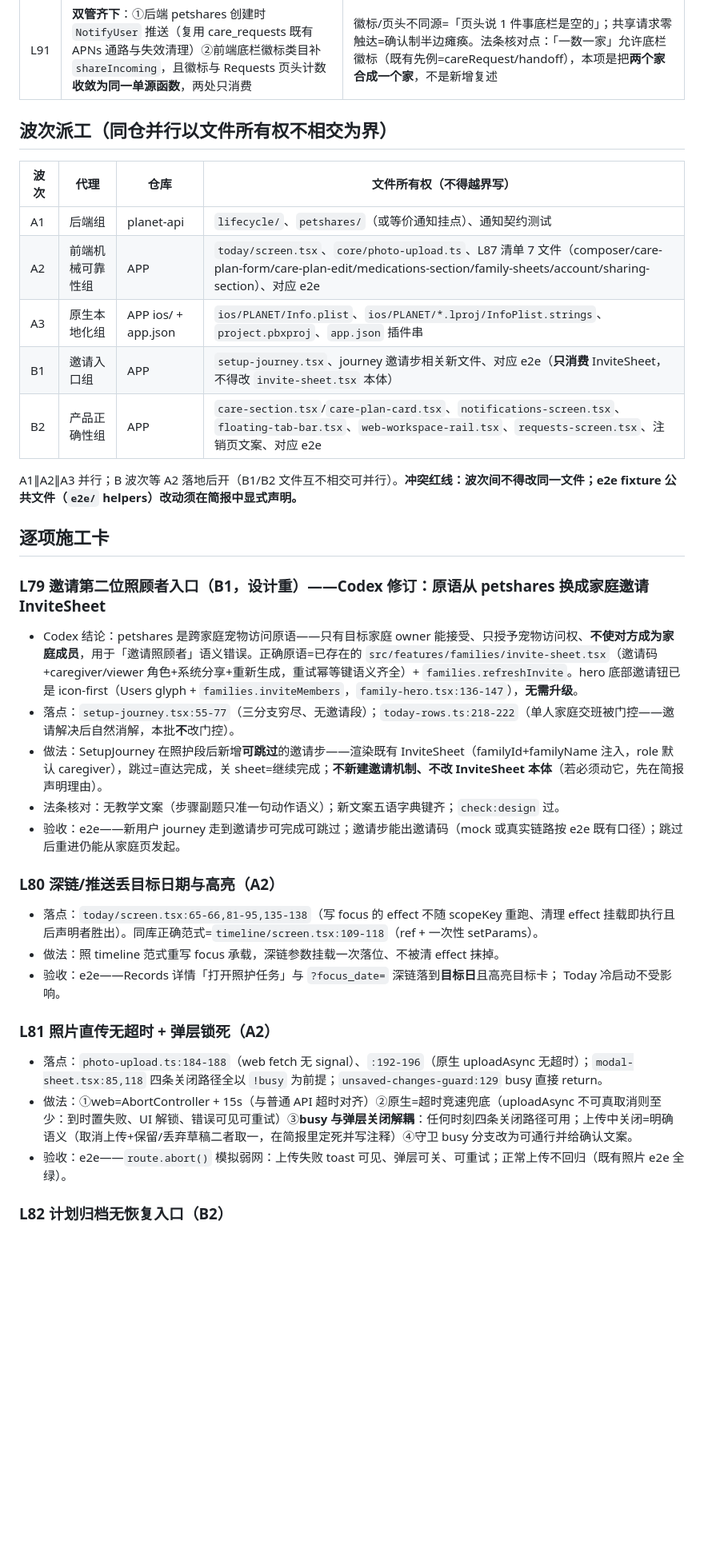
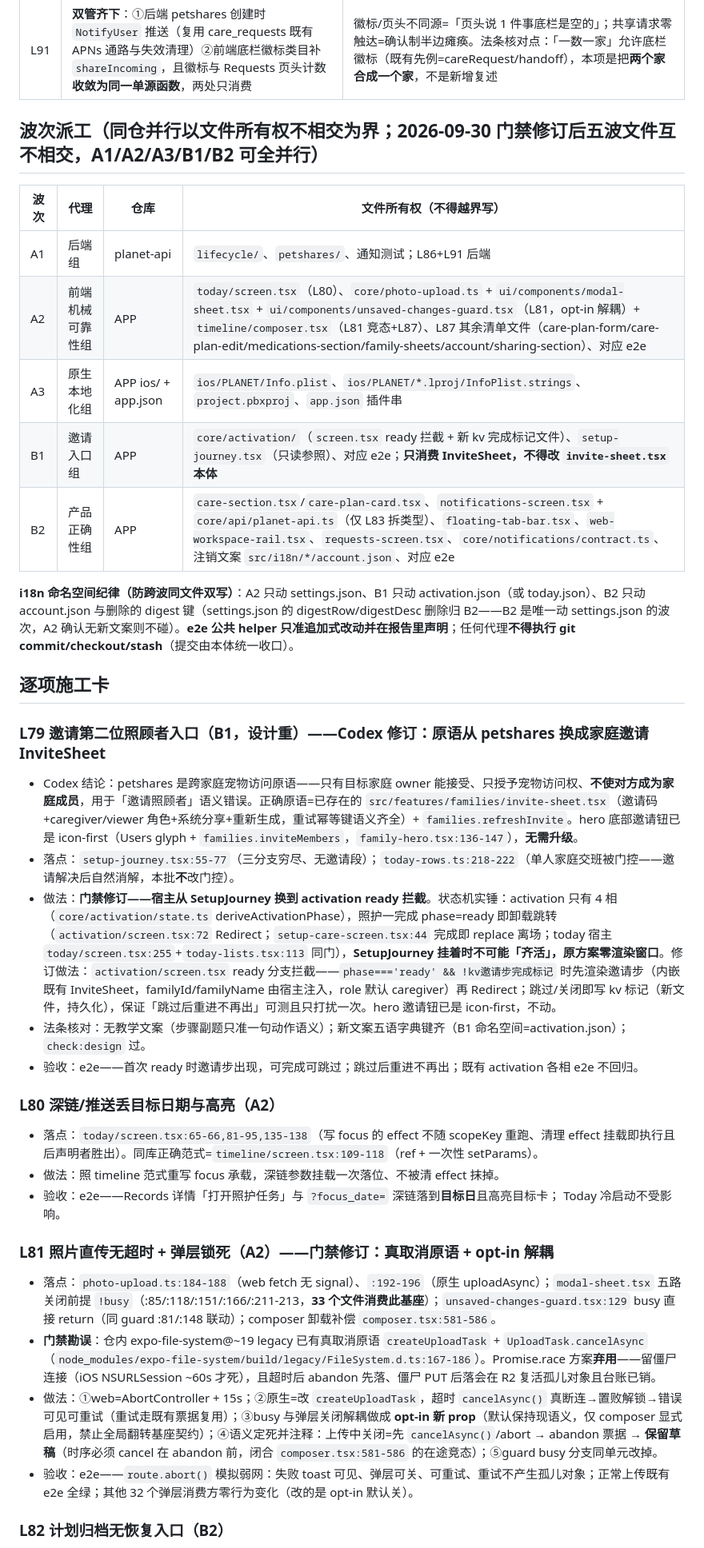
Before and after one commit to Jindequan/joinplanet.pet, a Markdown page: docs/audits/V11-MUST-DO-PLAN-2026-09-29.md, the part around one of its changes. Shown at 80% size. GitHub-like rendering; blank space fills up the shorter version.

Commit message:
docs(plan): 施工单吸收门禁 GO-WITH-FIXES——L79 换宿主/L81 真取消+opt-in/L86 补插行+文案落点/所有权表补四缺口

```diff
--- a/docs/audits/V11-MUST-DO-PLAN-2026-09-29.md
+++ b/docs/audits/V11-MUST-DO-PLAN-2026-09-29.md
@@ -16,36 +16,37 @@
 | L86 | **注销时归档宠所有权自动移交剩余家庭 owner**；注销人=唯一成员时归档宠随账号终结（无从移交，物理事实）；注销页确认文案同步改写（现文案「只有宠物所有者可以恢复」在该路径为假） | 归档宠=纪念态，家人保留纪念优先于删号洁净；移交后反归档/恢复的 owner 门不再坍塌。守卫是否扩到「归档宠存在即拦截」**不采纳**——给删号人强加清理义务过苛 |
 | L91 | **双管齐下**：①后端 petshares 创建时 `NotifyUser` 推送（复用 care_requests 既有 APNs 通路与失效清理）②前端底栏徽标类目补 `shareIncoming`，且徽标与 Requests 页头计数**收敛为同一单源函数**，两处只消费 | 徽标/页头不同源=「页头说 1 件事底栏是空的」；共享请求零触达=确认制半边瘫痪。法条核对点：「一数一家」允许底栏徽标（既有先例=careRequest/handoff），本项是把**两个家合成一个家**，不是新增复述 |
 
-## 波次派工（同仓并行以文件所有权不相交为界）
+## 波次派工（同仓并行以文件所有权不相交为界；2026-09-30 门禁修订后五波文件互不相交，A1/A2/A3/B1/B2 可全并行）
 
 | 波次 | 代理 | 仓库 | 文件所有权（不得越界写） |
 |---|---|---|---|
-| A1 | 后端组 | planet-api | `lifecycle/`、`petshares/`（或等价通知挂点）、通知契约测试 |
-| A2 | 前端机械可靠性组 | APP | `today/screen.tsx`、`core/photo-upload.ts`、L87 清单 7 文件（composer/care-plan-form/care-plan-edit/medications-section/family-sheets/account/sharing-section）、对应 e2e |
+| A1 | 后端组 | planet-api | `lifecycle/`、`petshares/`、通知测试；L86+L91 后端 |
+| A2 | 前端机械可靠性组 | APP | `today/screen.tsx`（L80）、`core/photo-upload.ts` + `ui/components/modal-sheet.tsx` + `ui/components/unsaved-changes-guard.tsx`（L81，opt-in 解耦）+ `timeline/composer.tsx`（L81 竞态+L87）、L87 其余清单文件（care-plan-form/care-plan-edit/medications-section/family-sheets/account/sharing-section）、对应 e2e |
 | A3 | 原生本地化组 | APP ios/ + app.json | `ios/PLANET/Info.plist`、`ios/PLANET/*.lproj/InfoPlist.strings`、`project.pbxproj`、`app.json` 插件串 |
-| B1 | 邀请入口组 | APP | `setup-journey.tsx`、journey 邀请步相关新文件、对应 e2e（**只消费** InviteSheet，不得改 `invite-sheet.tsx` 本体） |
-| B2 | 产品正确性组 | APP | `care-section.tsx`/`care-plan-card.tsx`、`notifications-screen.tsx`、`floating-tab-bar.tsx`、`web-workspace-rail.tsx`、`requests-screen.tsx`、注销页文案、对应 e2e |
+| B1 | 邀请入口组 | APP | `core/activation/`（`screen.tsx` ready 拦截 + 新 kv 完成标记文件）、`setup-journey.tsx`（只读参照）、对应 e2e；**只消费 InviteSheet，不得改 `invite-sheet.tsx` 本体** |
+| B2 | 产品正确性组 | APP | `care-section.tsx`/`care-plan-card.tsx`、`notifications-screen.tsx` + `core/api/planet-api.ts`（仅 L83 拆类型）、`floating-tab-bar.tsx`、`web-workspace-rail.tsx`、`requests-screen.tsx`、`core/notifications/contract.ts`、注销文案 `src/i18n/*/account.json`、对应 e2e |
 
-A1∥A2∥A3 并行；B 波次等 A2 落地后开（B1/B2 文件互不相交可并行）。**冲突红线：波次间不得改同一文件；e2e fixture 公共文件（`e2e/` helpers）改动须在简报中显式声明。**
+**i18n 命名空间纪律（防跨波同文件双写）**：A2 只动 settings.json、B1 只动 activation.json（或 today.json）、B2 只动 account.json 与删除的 digest 键（settings.json 的 digestRow/digestDesc 删除归 B2——B2 是唯一动 settings.json 的波次，A2 确认无新文案则不碰）。**e2e 公共 helper 只准追加式改动并在报告里声明**；任何代理**不得执行 git commit/checkout/stash**（提交由本体统一收口）。
 
 ## 逐项施工卡
 
 ### L79 邀请第二位照顾者入口（B1，设计重）——**Codex 修订：原语从 petshares 换成家庭邀请 InviteSheet**
 - Codex 结论：petshares 是跨家庭宠物访问原语——只有目标家庭 owner 能接受、只授予宠物访问权、**不使对方成为家庭成员**，用于「邀请照顾者」语义错误。正确原语=已存在的 `src/features/families/invite-sheet.tsx`（邀请码+caregiver/viewer 角色+系统分享+重新生成，重试幂等键语义齐全）+ `families.refreshInvite`。hero 底部邀请钮已是 icon-first（Users glyph + `families.inviteMembers`，`family-hero.tsx:136-147`），**无需升级**。
 - 落点：`setup-journey.tsx:55-77`（三分支穷尽、无邀请段）；`today-rows.ts:218-222`（单人家庭交班被门控——邀请解决后自然消解，本批**不**改门控）。
-- 做法：SetupJourney 在照护段后新增**可跳过**的邀请步——渲染既有 InviteSheet（familyId+familyName 注入，role 默认 caregiver），跳过=直达完成，关 sheet=继续完成；**不新建邀请机制、不改 InviteSheet 本体**（若必须动它，先在简报声明理由）。
-- 法条核对：无教学文案（步骤副题只准一句动作语义）；新文案五语字典键齐；`check:design` 过。
-- 验收：e2e——新用户 journey 走到邀请步可完成可跳过；邀请步能出邀请码（mock 或真实链路按 e2e 既有口径）；跳过后重进仍能从家庭页发起。
+- 做法：**门禁修订——宿主从 SetupJourney 换到 activation ready 拦截**。状态机实锤：activation 只有 4 相（`core/activation/state.ts` deriveActivationPhase），照护一完成 phase=ready 即卸载跳转（`activation/screen.tsx:72` Redirect；`setup-care-screen.tsx:44` 完成即 replace 离场；today 宿主 `today/screen.tsx:255`+`today-lists.tsx:113` 同门），**SetupJourney 挂着时不可能「齐活」，原方案零渲染窗口**。修订做法：`activation/screen.tsx` ready 分支拦截——`phase==='ready' && !kv邀请步完成标记` 时先渲染邀请步（内嵌既有 InviteSheet，familyId/familyName 由宿主注入，role 默认 caregiver）再 Redirect；跳过/关闭即写 kv 标记（新文件，持久化），保证「跳过后重进不再出」可测且只打扰一次。hero 邀请钮已是 icon-first，不动。
+- 法条核对：无教学文案（步骤副题只准一句动作语义）；新文案五语字典键齐（B1 命名空间=activation.json）；`check:design` 过。
+- 验收：e2e——首次 ready 时邀请步出现，可完成可跳过；跳过后重进不再出；既有 activation 各相 e2e 不回归。
 
 ### L80 深链/推送丢目标日期与高亮（A2）
 - 落点：`today/screen.tsx:65-66,81-95,135-138`（写 focus 的 effect 不随 scopeKey 重跑、清理 effect 挂载即执行且后声明者胜出）。同库正确范式=`timeline/screen.tsx:109-118`（ref + 一次性 setParams）。
 - 做法：照 timeline 范式重写 focus 承载，深链参数挂载一次落位、不被清 effect 抹掉。
 - 验收：e2e——Records 详情「打开照护任务」与 `?focus_date=` 深链落到**目标日**且高亮目标卡； Today 冷启动不受影响。
 
-### L81 照片直传无超时 + 弹层锁死（A2）
-- 落点：`photo-upload.ts:184-188`（web fetch 无 signal）、`:192-196`（原生 uploadAsync 无超时）；`modal-sheet.tsx:85,118` 四条关闭路径全以 `!busy` 为前提；`unsaved-changes-guard:129` busy 直接 return。
-- 做法：①web=AbortController + 15s（与普通 API 超时对齐）②原生=超时竞速兜底（uploadAsync 不可真取消则至少：到时置失败、UI 解锁、错误可见可重试）③**busy 与弹层关闭解耦**：任何时刻四条关闭路径可用；上传中关闭=明确语义（取消上传+保留/丢弃草稿二者取一，在简报里定死并写注释）④守卫 busy 分支改为可通行并给确认文案。
-- 验收：e2e——`route.abort()` 模拟弱网：上传失败 toast 可见、弹层可关、可重试；正常上传不回归（既有照片 e2e 全绿）。
+### L81 照片直传无超时 + 弹层锁死（A2）——**门禁修订：真取消原语 + opt-in 解耦**
+- 落点：`photo-upload.ts:184-188`（web fetch 无 signal）、`:192-196`（原生 uploadAsync）；`modal-sheet.tsx` 五路关闭前提 `!busy`（:85/:118/:151/:166/:211-213，**33 个文件消费此基座**）；`unsaved-changes-guard.tsx:129` busy 直接 return（同 guard :81/:148 联动）；composer 卸载补偿 `composer.tsx:581-586`。
+- **门禁勘误**：仓内 expo-file-system@~19 legacy 已有真取消原语 `createUploadTask` + `UploadTask.cancelAsync`（`node_modules/expo-file-system/build/legacy/FileSystem.d.ts:167-186`）。Promise.race 方案**弃用**——留僵尸连接（iOS NSURLSession ~60s 才死），且超时后 abandon 先落、僵尸 PUT 后落会在 R2 复活孤儿对象且台账已销。
+- 做法：①web=AbortController + 15s；②原生=改 `createUploadTask`，超时 `cancelAsync()` 真断连→置败解锁→错误可见可重试（重试走既有票据复用）；③busy 与弹层关闭解耦做成 **opt-in 新 prop**（默认保持现语义，仅 composer 显式启用，禁止全局翻转基座契约）；④语义定死并注释：上传中关闭=先 `cancelAsync()`/abort → abandon 票据 → **保留草稿**（时序必须 cancel 在 abandon 前，闭合 `composer.tsx:581-586` 的在途竞态）；⑤guard busy 分支同单元改掉。
+- 验收：e2e——`route.abort()` 模拟弱网：失败 toast 可见、弹层可关、可重试、重试不产生孤儿对象；正常上传既有 e2e 全绿；其他 32 个弹层消费方零行为变化（改的是 opt-in 默认关）。
 
 ### L82 计划归档无恢复入口（B2）
 - 落点：后端已备 `tasks/service.go:1074`（`care_plan_restored` 审计）与 `:1123-1132`（两条恢复入口）；前端 `care-plan-card.tsx`/`care-section.tsx` grep `restore` 零命中；停药自动归档 `meds/service.go:437-440`。
```
Also changed, not shown: other parts of docs/audits/V11-MUST-DO-PLAN-2026-09-29.md (+9 -9 lines).
